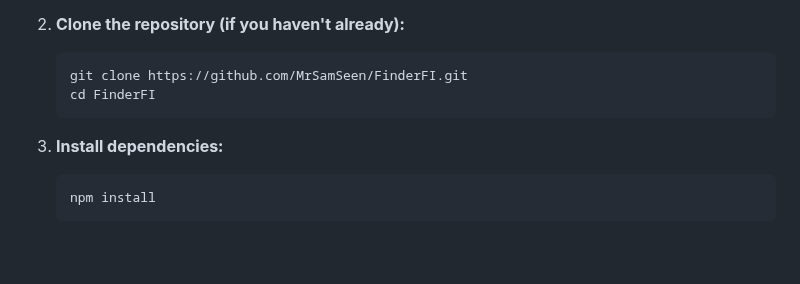
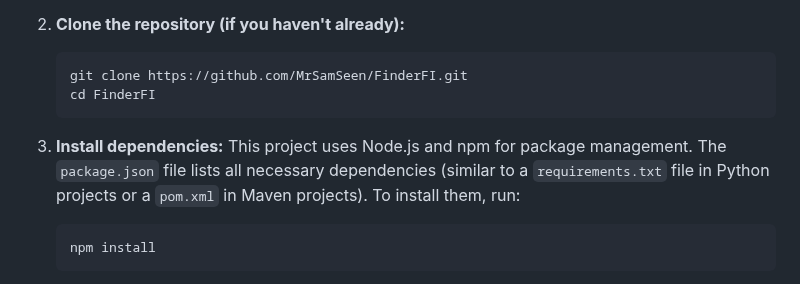
Before and after one commit to MrSamSeen/FinderFI, a Markdown page: README.md, the part around the change. GitHub-like rendering; blank space fills up the shorter version.

Commit message:
docs: clarify Node.js and npm usage in README
Add explanation about Node.js and npm usage in the project, including a reference to the `package.json` file and the command to install dependencies. This provides better context for users unfamiliar with the setup.

````diff
--- a/README.md
+++ b/README.md
@@ -43,6 +43,8 @@ For now, I'm satisfied with its current functionality for my needs.
     ```
 
 3.  **Install dependencies:**
+    This project uses Node.js and npm for package management. The `package.json` file lists all necessary dependencies (similar to a `requirements.txt` file in Python projects or a `pom.xml` in Maven projects).
+    To install them, run:
     ```bash
     npm install
     ```
````
